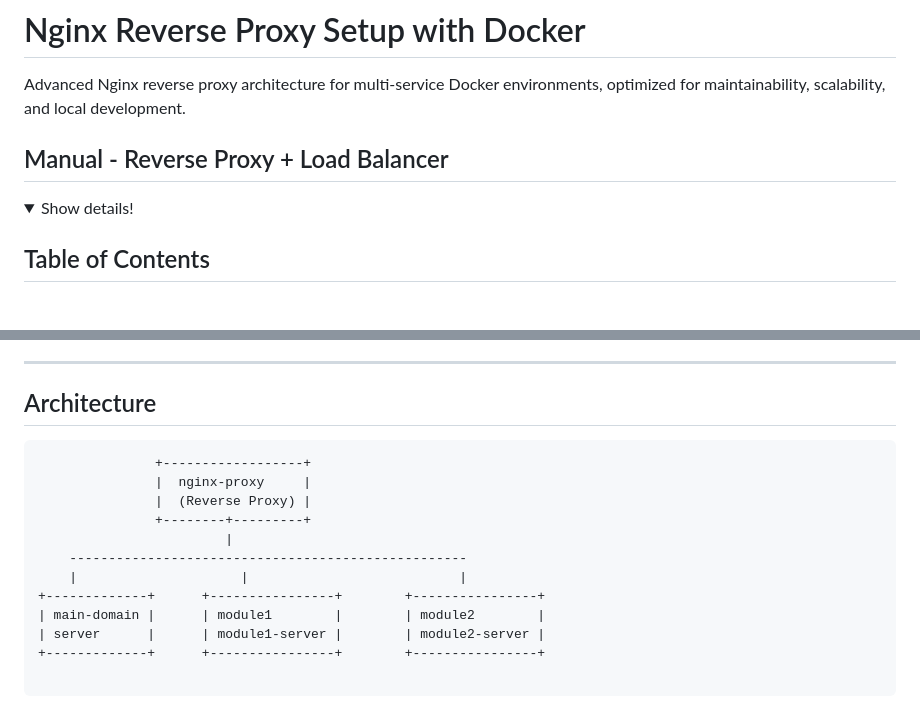
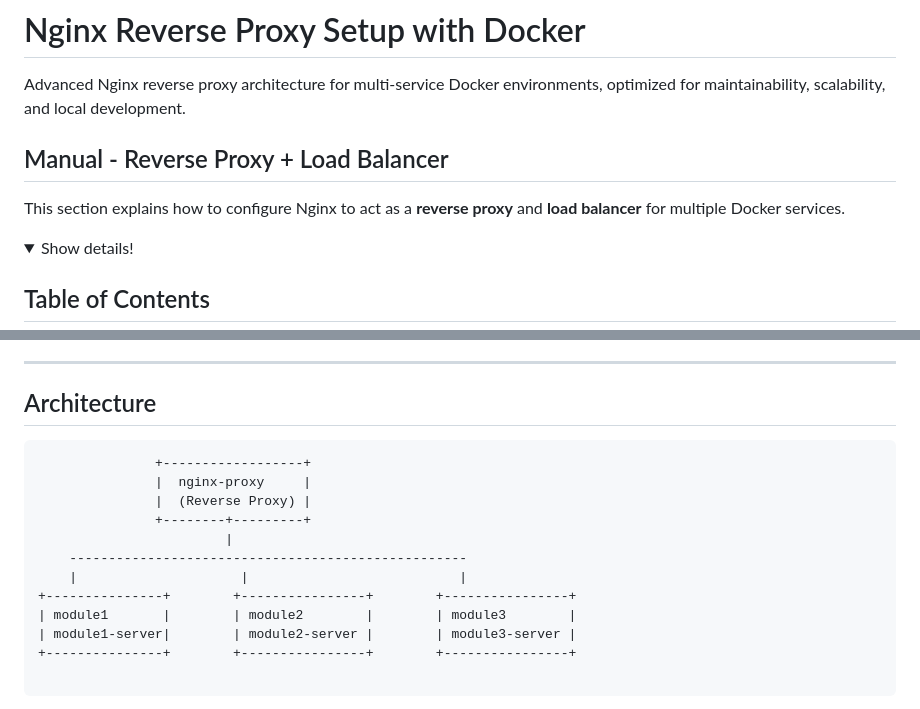
Before and after one commit to lucasmargui/manual-loadbalancer-reverse-proxy, a Markdown page: README.md, 2 parts joined by grey strips. Rendered like a GitHub page; folded sections open; blank space fills up the shorter version.

````diff
--- a/README.md
+++ b/README.md
@@ -2,8 +2,9 @@
 
 Advanced Nginx reverse proxy architecture for multi-service Docker environments, optimized for maintainability, scalability, and local development.
 
+## Manual - Reverse Proxy + Load Balancer
 
-## Manual - Reverse Proxy + Load Balancer
+This section explains how to configure Nginx to act as a **reverse proxy** and **load balancer** for multiple Docker services.
 
 <details><summary> Show details! </summary>
 
@@ -38,7 +39,7 @@ A **reverse proxy** acts as the gateway for client requests, routing traffic to
 
 ## Architecture
 
-```shell
+```arduino
                +------------------+
                |  nginx-proxy     |
                |  (Reverse Proxy) |
@@ -46,10 +47,10 @@ A **reverse proxy** acts as the gateway for client requests, routing traffic to
                         |
     ---------------------------------------------------
     |                     |                           |
-+-------------+      +----------------+        +----------------+
-| main-domain |      | module1        |        | module2        |
-| server      |      | module1-server |        | module2-server |
-+-------------+      +----------------+        +----------------+
++---------------+        +----------------+        +----------------+
+| module1       |        | module2        |        | module3        |
+| module1-server|        | module2-server |        | module3-server |
++---------------+        +----------------+        +----------------+
 
 ```
 
````
Also changed, not shown: other parts of README.md (+65 -0 lines).
